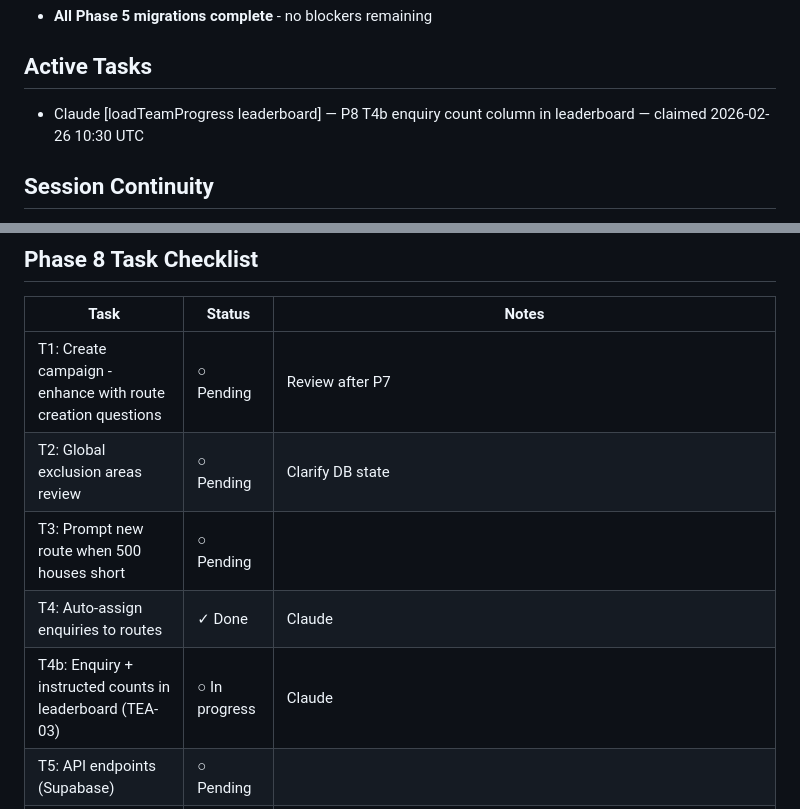
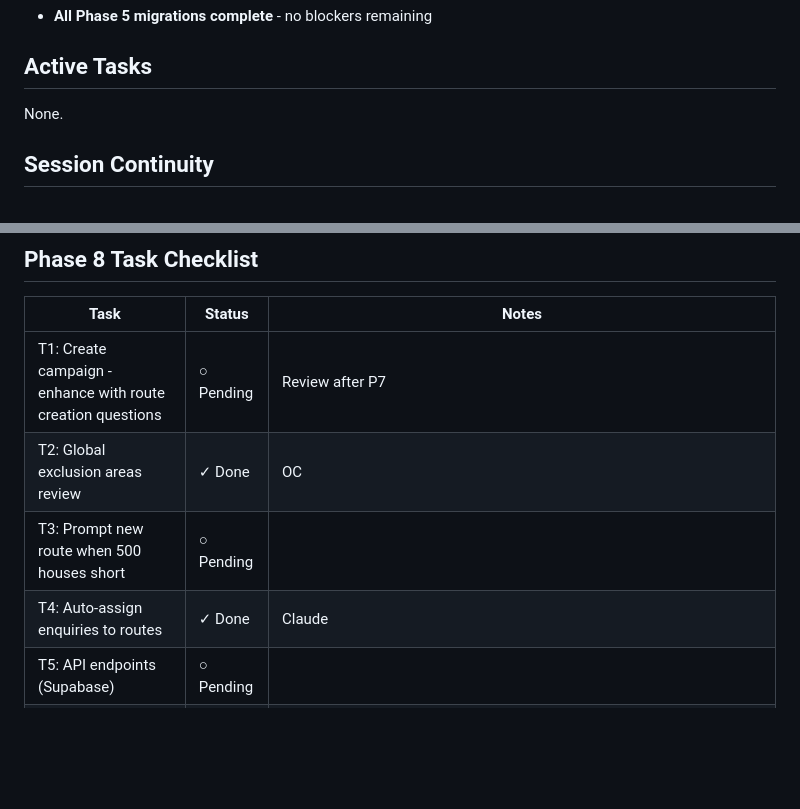
Before and after one commit to richardfarnhill/leaflet-campaign, a Markdown page: .planning/STATE.md, 2 parts joined by grey strips. Drawn GitHub-style; blank space fills up the shorter version.

Commit message:
review(P8T2): Global exclusion areas review - table exists and working

```diff
--- a/.planning/STATE.md
+++ b/.planning/STATE.md
@@ -58,7 +58,7 @@ Progress: [████████████████░░░░░] ~78%
      REQUIRED: Claim here before making ANY code changes. Remove when done.
      Format: - [AGENT] [scope] — [brief description] — claimed [YYYY-MM-DD HH:MM UTC] -->
 
-- Claude [loadTeamProgress leaderboard] — P8 T4b enquiry count column in leaderboard — claimed 2026-02-26 10:30 UTC
+None.
 
 ## Session Continuity
 
@@ -160,10 +160,9 @@ See 06-01-PLAN.md Task 8 for full spec. Simple modal: Route Name, Postcode, Hous
 | Task | Status | Notes |
 |------|--------|-------|
 | T1: Create campaign - enhance with route creation questions | ○ Pending | Review after P7 |
-| T2: Global exclusion areas review | ○ Pending | Clarify DB state |
+| T2: Global exclusion areas review | ✓ Done | OC | Table exists with postcode_prefix/radius_miles/label; UI CRUD works; map renders circles; data is GLOBAL (not per-campaign) - correct for exclusion areas |
 | T3: Prompt new route when 500 houses short | ○ Pending | |
 | T4: Auto-assign enquiries to routes | ✓ Done | Claude | Exact postcode + sector fallback via route_postcodes; pre-fills dropdown |
-| T4b: Enquiry + instructed counts in leaderboard (TEA-03) | ○ In progress | Claude |
 | T5: API endpoints (Supabase) | ○ Pending | |
 | T6: Demographic feedback table from enquiries | ✓ Done | OC | Auto-captures instructed enquiries to demographic_feedback; TODO: populate oa21_code |
 | T7: Migrate real campaigns into new data model | ○ Pending | Richard's existing real campaign data (routes, deliveries, enquiries) needs refactoring into campaigns/target_areas/route_postcodes/enquiries schema. Probably done interactively with Richard. |
```
